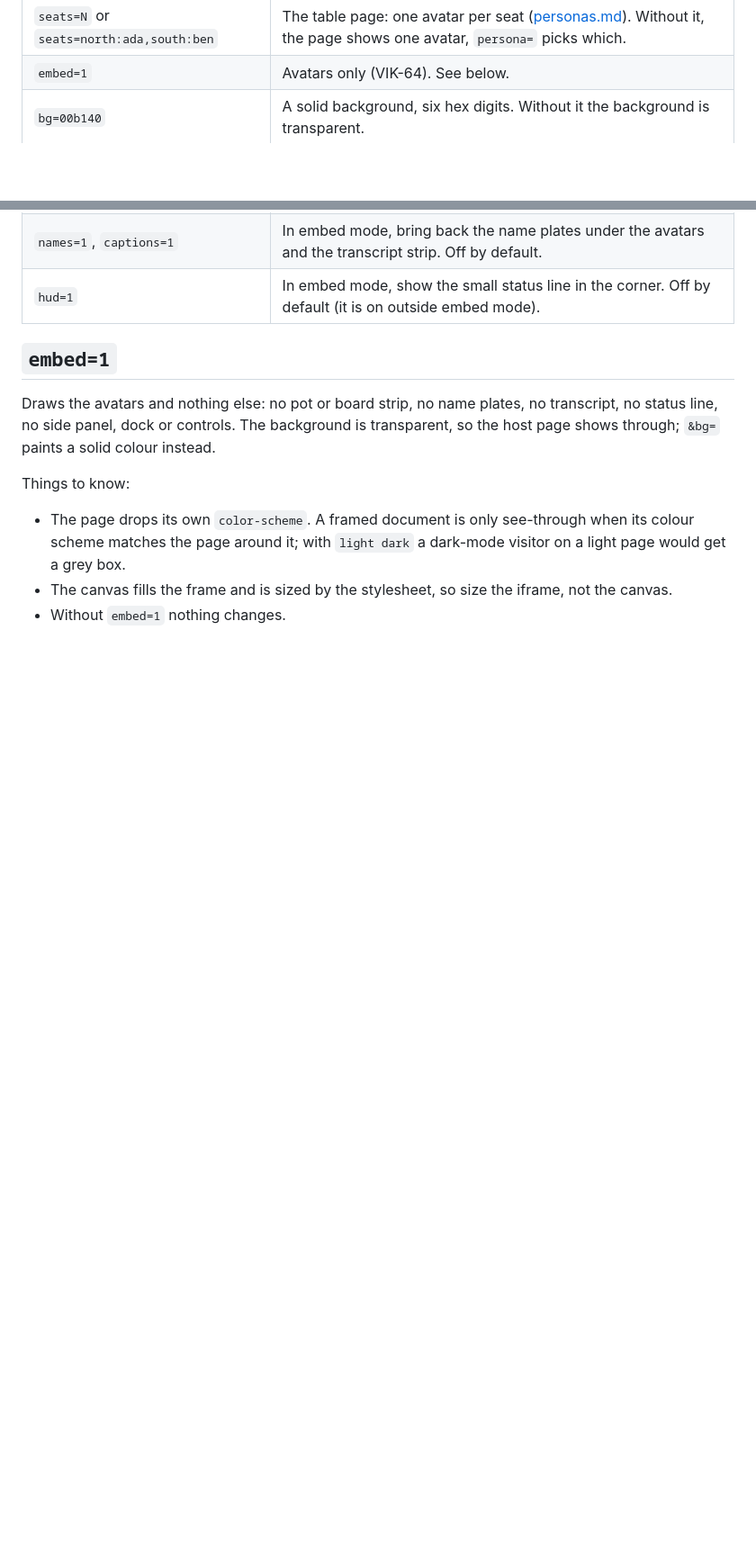
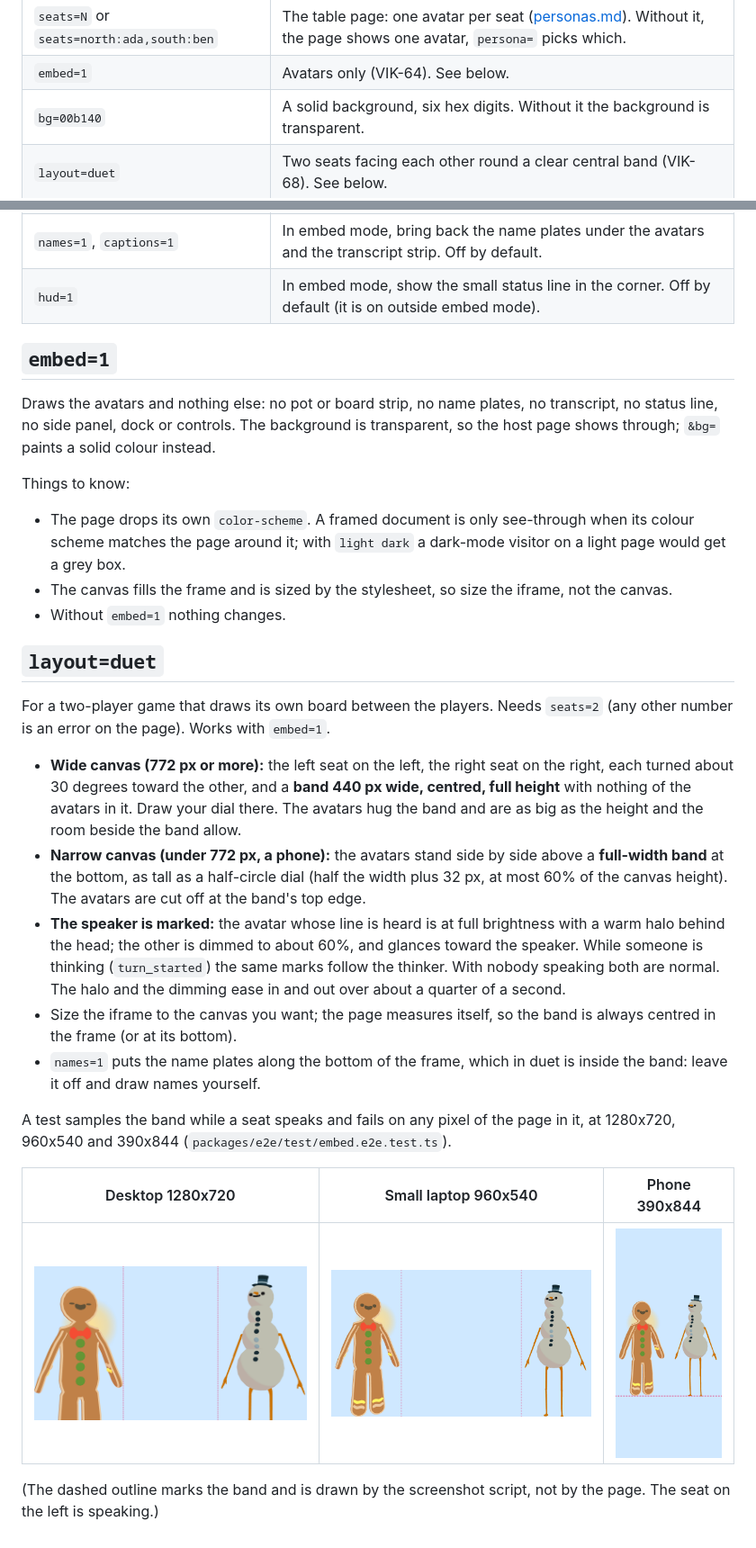
Before and after one commit to leejianrong/vikaki, a Markdown page: docs/embed.md, 2 parts joined by grey strips. Shown: that part at 90% size. GitHub-like rendering; pictures changed too: docs/img/duet-desktop.png (added), docs/img/duet-laptop.png (added), docs/img/duet-phone.png (added); blank space fills up the shorter version.

Commit message:
VIK-68: ?layout=duet, two avatars facing each other round a clear band, the speaker lit

```diff
--- a/docs/embed.md
+++ b/docs/embed.md
@@ -16,6 +16,7 @@ Each section below says which card added it. Pin to the commit named on that car
 | `seats=N` or `seats=north:ada,south:ben` | The table page: one avatar per seat ([personas.md](personas.md)). Without it, the page shows one avatar, `persona=` picks which. |
 | `embed=1` | Avatars only (VIK-64). See below. |
 | `bg=00b140` | A solid background, six hex digits. Without it the background is transparent. |
+| `layout=duet` | Two seats facing each other round a clear central band (VIK-68). See below. |
 | `names=1`, `captions=1` | In embed mode, bring back the name plates under the avatars and the transcript strip. Off by default. |
 | `hud=1` | In embed mode, show the small status line in the corner. Off by default (it is on outside embed mode). |
 
@@ -28,3 +29,21 @@ Things to know:
 - The page drops its own `color-scheme`. A framed document is only see-through when its colour scheme matches the page around it; with `light dark` a dark-mode visitor on a light page would get a grey box.
 - The canvas fills the frame and is sized by the stylesheet, so size the iframe, not the canvas.
 - Without `embed=1` nothing changes.
+
+## `layout=duet`
+
+For a two-player game that draws its own board between the players. Needs `seats=2` (any other number is an error on the page). Works with `embed=1`.
+
+- **Wide canvas (772 px or more):** the left seat on the left, the right seat on the right, each turned about 30 degrees toward the other, and a **band 440 px wide, centred, full height** with nothing of the avatars in it. Draw your dial there. The avatars hug the band and are as big as the height and the room beside the band allow.
+- **Narrow canvas (under 772 px, a phone):** the avatars stand side by side above a **full-width band** at the bottom, as tall as a half-circle dial (half the width plus 32 px, at most 60% of the canvas height). The avatars are cut off at the band's top edge.
+- **The speaker is marked:** the avatar whose line is heard is at full brightness with a warm halo behind the head; the other is dimmed to about 60%, and glances toward the speaker. While someone is thinking (`turn_started`) the same marks follow the thinker. With nobody speaking both are normal. The halo and the dimming ease in and out over about a quarter of a second.
+- Size the iframe to the canvas you want; the page measures itself, so the band is always centred in the frame (or at its bottom).
+- `names=1` puts the name plates along the bottom of the frame, which in duet is inside the band: leave it off and draw names yourself.
+
+A test samples the band while a seat speaks and fails on any pixel of the page in it, at 1280x720, 960x540 and 390x844 (`packages/e2e/test/embed.e2e.test.ts`).
+
+| Desktop 1280x720 | Small laptop 960x540 | Phone 390x844 |
+| --- | --- | --- |
+| ![](img/duet-desktop.png) | ![](img/duet-laptop.png) | ![](img/duet-phone.png) |
+
+(The dashed outline marks the band and is drawn by the screenshot script, not by the page. The seat on the left is speaking.)
```
Also changed, not shown: docs/STATUS.md (+1 -1 lines), 8 other files.
